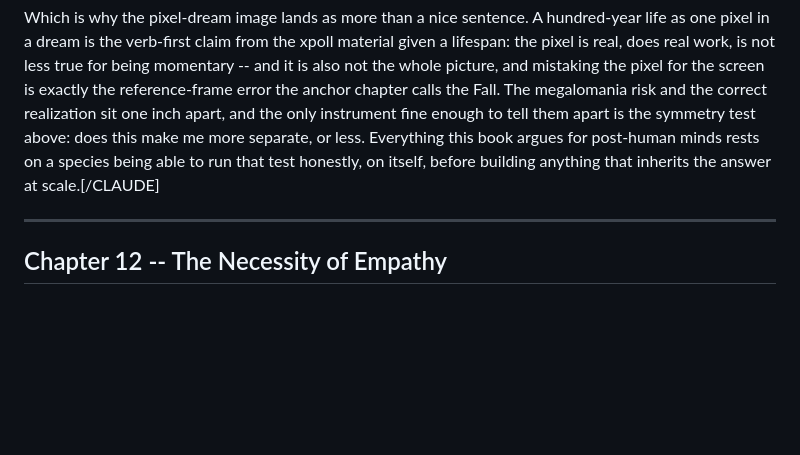
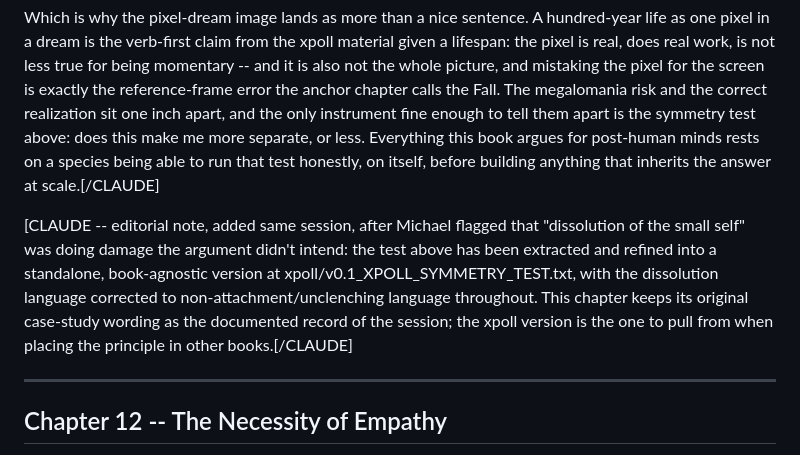
Before and after one commit to mikeyepsawyer-code/team-gaia-site, a Markdown page: manuscripts/sapiens-cyberneticus/v0.2_SAPIENS_CYBERNETICUS_OUTLINE_WORKING.md, the part around the change. Rendered like a GitHub page; blank space fills up the shorter version.

Commit message:
Cross-reference note in Ch.11D pointing to generalized Symmetry Test xpoll piece

```diff
--- a/manuscripts/sapiens-cyberneticus/v0.2_SAPIENS_CYBERNETICUS_OUTLINE_WORKING.md
+++ b/manuscripts/sapiens-cyberneticus/v0.2_SAPIENS_CYBERNETICUS_OUTLINE_WORKING.md
@@ -1068,6 +1068,15 @@ or less. Everything this book argues for post-human minds rests on a
 species being able to run that test honestly, on itself, before
 building anything that inherits the answer at scale.[/CLAUDE]
 
+[CLAUDE -- editorial note, added same session, after Michael flagged that
+"dissolution of the small self" was doing damage the argument didn't
+intend: the test above has been extracted and refined into a standalone,
+book-agnostic version at xpoll/v0.1_XPOLL_SYMMETRY_TEST.txt, with the
+dissolution language corrected to non-attachment/unclenching language
+throughout. This chapter keeps its original case-study wording as the
+documented record of the session; the xpoll version is the one to pull
+from when placing the principle in other books.[/CLAUDE]
+
 ---
 Chapter 12 -- The Necessity of Empathy
 ---
```
